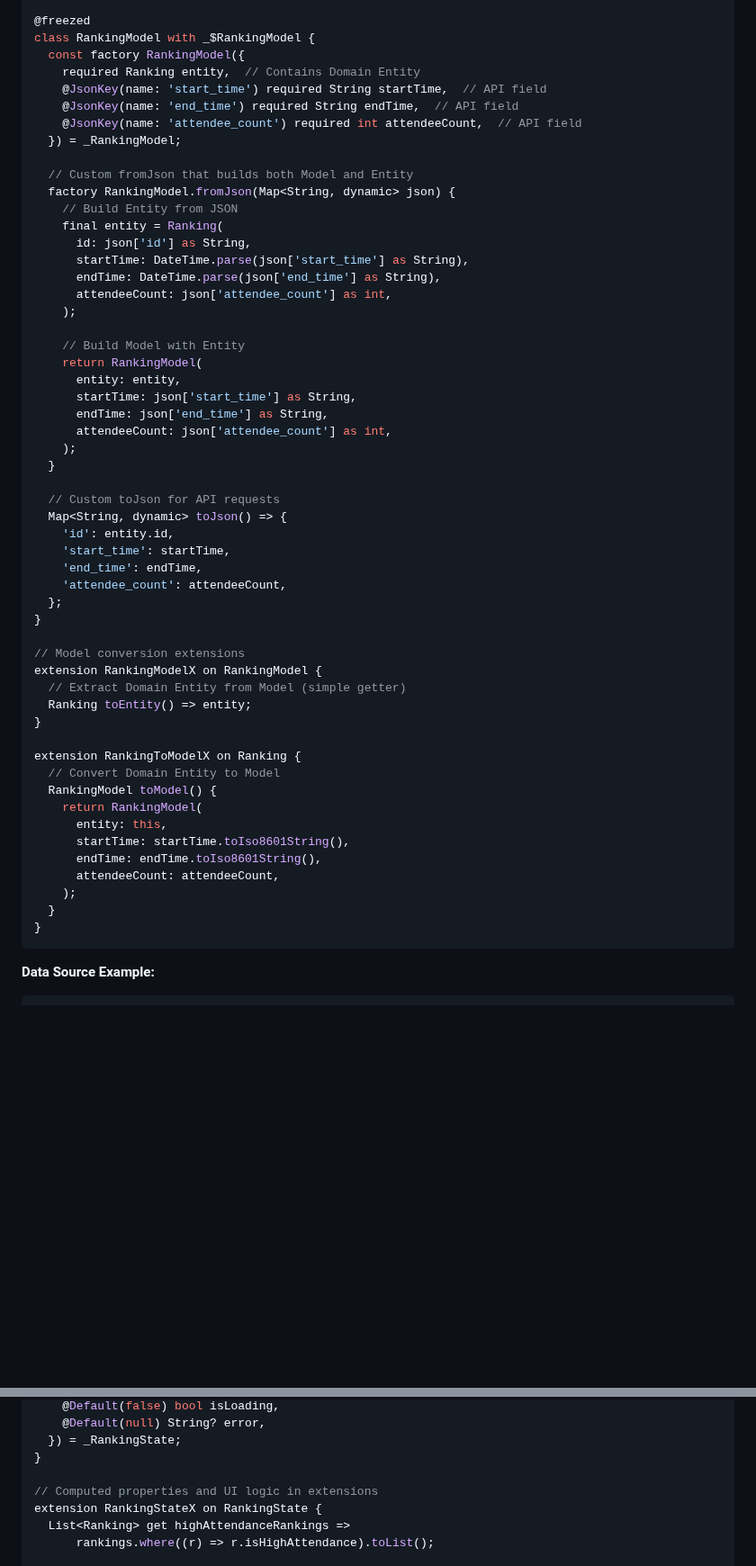
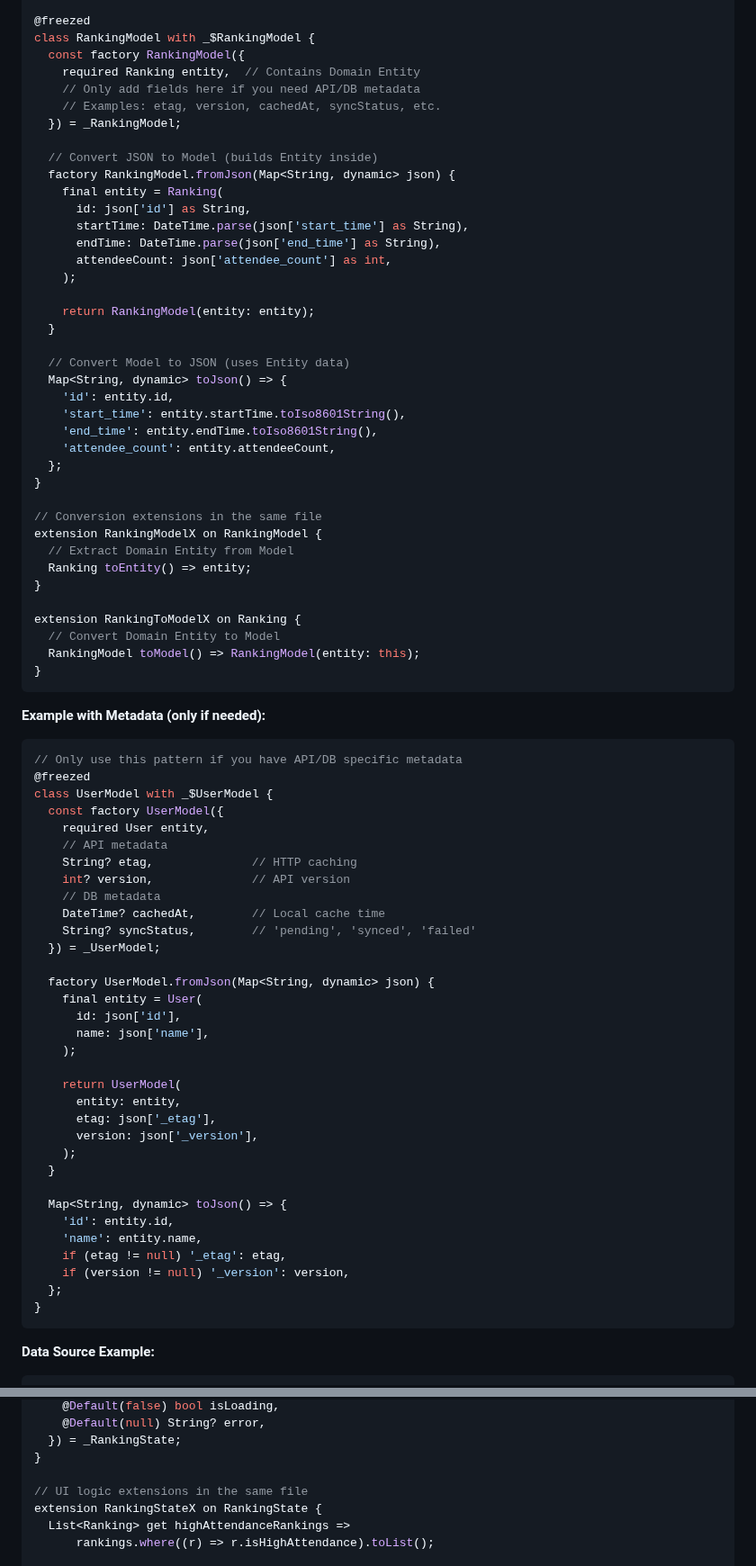
Before and after one commit to ittae/clean_architecture_linter, a Markdown page: CLEAN_ARCHITECTURE_GUIDE.md, 2 parts joined by grey strips. Shown at 90% size. GitHub-like rendering; blank space fills up the shorter version.

Commit message:
feat: streamline RankingModel and enhance metadata handling in Clean Architecture guide

````diff
--- a/CLEAN_ARCHITECTURE_GUIDE.md
+++ b/CLEAN_ARCHITECTURE_GUIDE.md
@@ -96,14 +96,12 @@ part 'ranking_model.g.dart';
 class RankingModel with _$RankingModel {
   const factory RankingModel({
     required Ranking entity,  // Contains Domain Entity
-    @JsonKey(name: 'start_time') required String startTime,  // API field
-    @JsonKey(name: 'end_time') required String endTime,  // API field
-    @JsonKey(name: 'attendee_count') required int attendeeCount,  // API field
+    // Only add fields here if you need API/DB metadata
+    // Examples: etag, version, cachedAt, syncStatus, etc.
   }) = _RankingModel;
 
-  // Custom fromJson that builds both Model and Entity
+  // Convert JSON to Model (builds Entity inside)
   factory RankingModel.fromJson(Map<String, dynamic> json) {
-    // Build Entity from JSON
     final entity = Ranking(
       id: json['id'] as String,
       startTime: DateTime.parse(json['start_time'] as String),
@@ -111,40 +109,64 @@ class RankingModel with _$RankingModel {
       attendeeCount: json['attendee_count'] as int,
     );
 
-    // Build Model with Entity
-    return RankingModel(
-      entity: entity,
-      startTime: json['start_time'] as String,
-      endTime: json['end_time'] as String,
-      attendeeCount: json['attendee_count'] as int,
-    );
+    return RankingModel(entity: entity);
   }
 
-  // Custom toJson for API requests
+  // Convert Model to JSON (uses Entity data)
   Map<String, dynamic> toJson() => {
     'id': entity.id,
-    'start_time': startTime,
-    'end_time': endTime,
-    'attendee_count': attendeeCount,
+    'start_time': entity.startTime.toIso8601String(),
+    'end_time': entity.endTime.toIso8601String(),
+    'attendee_count': entity.attendeeCount,
   };
 }
 
-// Model conversion extensions
+// Conversion extensions in the same file
 extension RankingModelX on RankingModel {
-  // Extract Domain Entity from Model (simple getter)
+  // Extract Domain Entity from Model
   Ranking toEntity() => entity;
 }
 
 extension RankingToModelX on Ranking {
   // Convert Domain Entity to Model
-  RankingModel toModel() {
-    return RankingModel(
-      entity: this,
-      startTime: startTime.toIso8601String(),
-      endTime: endTime.toIso8601String(),
-      attendeeCount: attendeeCount,
+  RankingModel toModel() => RankingModel(entity: this);
+}
+```
+
+**Example with Metadata (only if needed):**
+```dart
+// Only use this pattern if you have API/DB specific metadata
+@freezed
+class UserModel with _$UserModel {
+  const factory UserModel({
+    required User entity,
+    // API metadata
+    String? etag,              // HTTP caching
+    int? version,              // API version
+    // DB metadata
+    DateTime? cachedAt,        // Local cache time
+    String? syncStatus,        // 'pending', 'synced', 'failed'
+  }) = _UserModel;
+
+  factory UserModel.fromJson(Map<String, dynamic> json) {
+    final entity = User(
+      id: json['id'],
+      name: json['name'],
+    );
+
+    return UserModel(
+      entity: entity,
+      etag: json['_etag'],
+      version: json['_version'],
     );
   }
+
+  Map<String, dynamic> toJson() => {
+    'id': entity.id,
+    'name': entity.name,
+    if (etag != null) '_etag': etag,
+    if (version != null) '_version': version,
+  };
 }
 ```
 
@@ -383,7 +405,7 @@ class RankingState with _$RankingState {
   }) = _RankingState;
 }
 
-// Computed properties and UI logic in extensions
+// UI logic extensions in the same file
 extension RankingStateX on RankingState {
   List<Ranking> get highAttendanceRankings =>
       rankings.where((r) => r.isHighAttendance).toList();
````
Also changed, not shown: other parts of CLEAN_ARCHITECTURE_GUIDE.md (+110 -32 lines).
